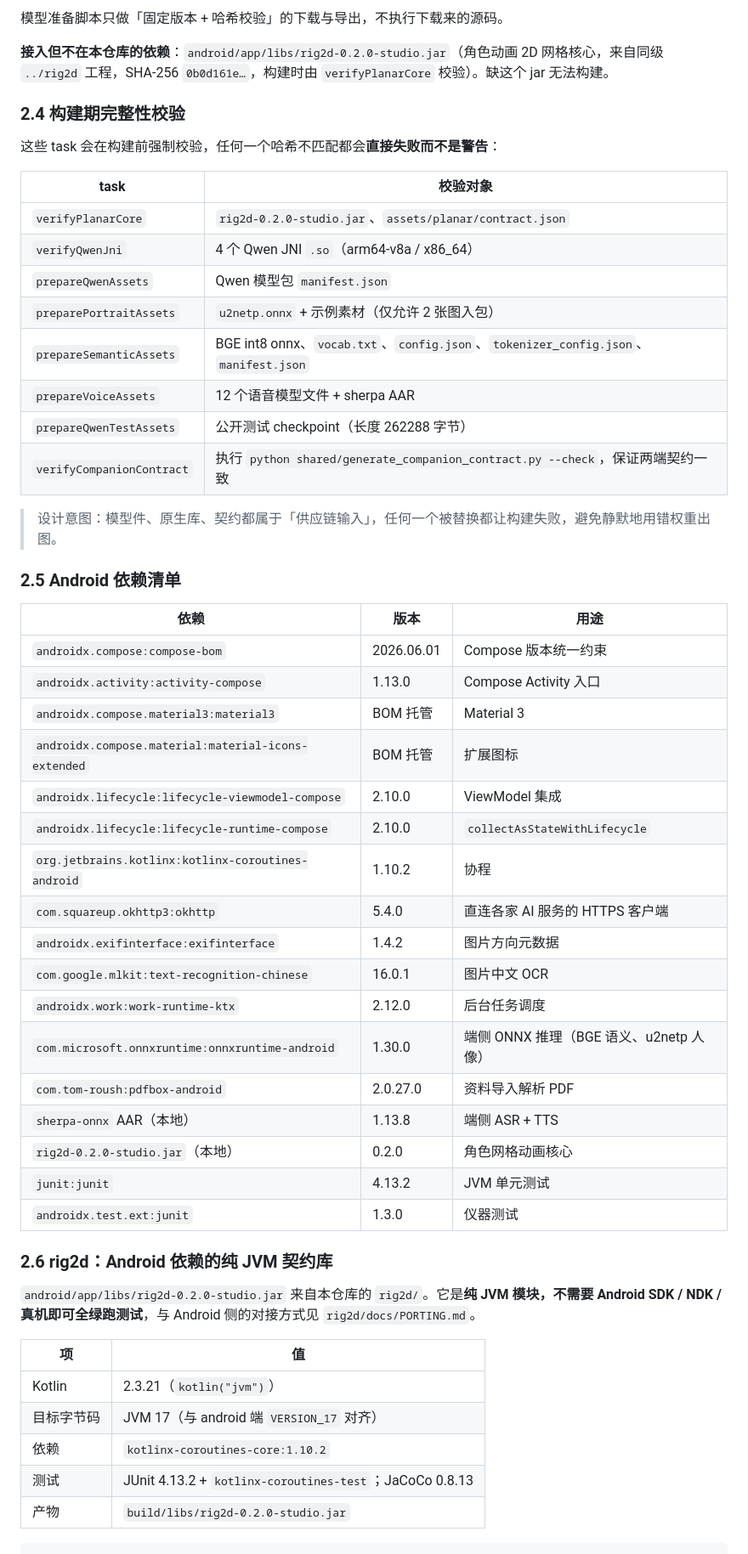
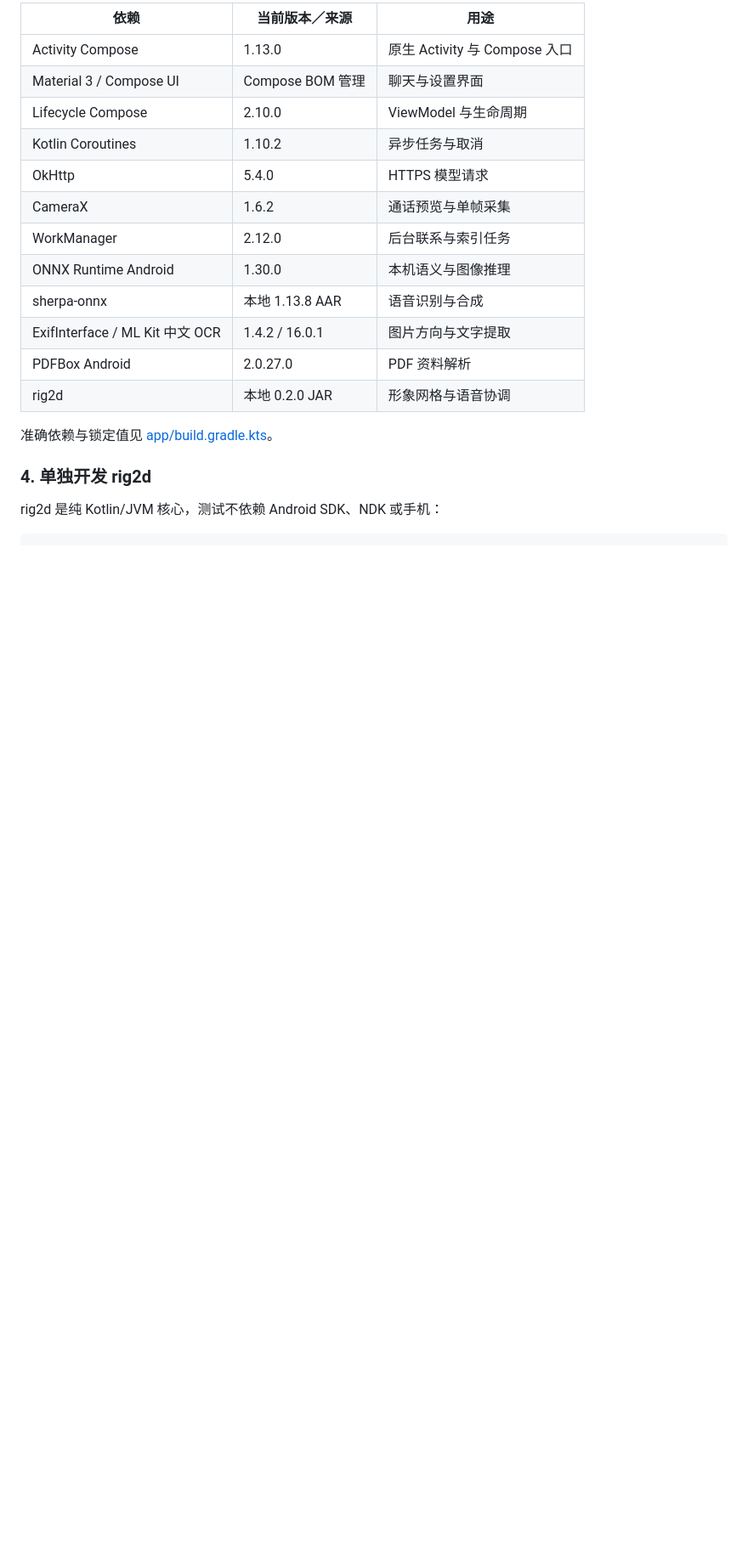
Before and after one commit to yanzhibuzhuoyv/zhiyu, a Markdown page: README.md, the part around one of its changes. Shown at 85% size. Rendered like a GitHub page; folded sections open; blank space fills up the shorter version.

Commit message:
docs: clarify project overview and build guide

````diff
--- a/README.md
+++ b/README.md
@@ -70,58 +157,26 @@ ABI 分包已启用（`splits.abi`），产物在 `android/app/build/outputs/apk
 
-模型准备脚本只做「固定版本 + 哈希校验」的下载与导出，不执行下载来的源码。
+| 依赖 | 当前版本／来源 | 用途 |
+| --- | --- | --- |
+| Activity Compose | 1.13.0 | 原生 Activity 与 Compose 入口 |
+| Material 3 / Compose UI | Compose BOM 管理 | 聊天与设置界面 |
+| Lifecycle Compose | 2.10.0 | ViewModel 与生命周期 |
+| Kotlin Coroutines | 1.10.2 | 异步任务与取消 |
+| OkHttp | 5.4.0 | HTTPS 模型请求 |
+| CameraX | 1.6.2 | 通话预览与单帧采集 |
+| WorkManager | 2.12.0 | 后台联系与索引任务 |
+| ONNX Runtime Android | 1.30.0 | 本机语义与图像推理 |
+| sherpa-onnx | 本地 1.13.8 AAR | 语音识别与合成 |
+| ExifInterface / ML Kit 中文 OCR | 1.4.2 / 16.0.1 | 图片方向与文字提取 |
+| PDFBox Android | 2.0.27.0 | PDF 资料解析 |
+| rig2d | 本地 0.2.0 JAR | 形象网格与语音协调 |
 
-**接入但不在本仓库的依赖**：`android/app/libs/rig2d-0.2.0-studio.jar`（角色动画 2D 网格核心，来自同级 `../rig2d` 工程，SHA-256 `0b0d161e…`，构建时由 `verifyPlanarCore` 校验）。缺这个 jar 无法构建。
+准确依赖与锁定值见 [app/build.gradle.kts](android/app/build.gradle.kts)。
 
-### 2.4 构建期完整性校验
+</details>
 
-这些 task 会在构建前强制校验，任何一个哈希不匹配都会**直接失败而不是警告**：
+### 4. 单独开发 rig2d
 
-| task | 校验对象 |
-|------|---------|
-| `verifyPlanarCore` | `rig2d-0.2.0-studio.jar`、`assets/planar/contract.json` |
-| `verifyQwenJni` | 4 个 Qwen JNI `.so`（arm64-v8a / x86_64） |
-| `prepareQwenAssets` | Qwen 模型包 `manifest.json` |
-| `preparePortraitAssets` | `u2netp.onnx` + 示例素材（仅允许 2 张图入包） |
-| `prepareSemanticAssets` | BGE int8 onnx、`vocab.txt`、`config.json`、`tokenizer_config.json`、`manifest.json` |
-| `prepareVoiceAssets` | 12 个语音模型文件 + sherpa AAR |
-| `prepareQwenTestAssets` | 公开测试 checkpoint（长度 262288 字节） |
-| `verifyCompanionContract` | 执行 `python shared/generate_companion_contract.py --check`，保证两端契约一致 |
-
-> 设计意图：模型件、原生库、契约都属于「供应链输入」，任何一个被替换都让构建失败，避免静默地用错权重出图。
-
-### 2.5 Android 依赖清单
-
-| 依赖 | 版本 | 用途 |
-|------|------|------|
-| `androidx.compose:compose-bom` | 2026.06.01 | Compose 版本统一约束 |
-| `androidx.activity:activity-compose` | 1.13.0 | Compose Activity 入口 |
-| `androidx.compose.material3:material3` | BOM 托管 | Material 3 |
-| `androidx.compose.material:material-icons-extended` | BOM 托管 | 扩展图标 |
-| `androidx.lifecycle:lifecycle-viewmodel-compose` | 2.10.0 | ViewModel 集成 |
-| `androidx.lifecycle:lifecycle-runtime-compose` | 2.10.0 | `collectAsStateWithLifecycle` |
-| `org.jetbrains.kotlinx:kotlinx-coroutines-android` | 1.10.2 | 协程 |
-| `com.squareup.okhttp3:okhttp` | 5.4.0 | 直连各家 AI 服务的 HTTPS 客户端 |
-| `androidx.exifinterface:exifinterface` | 1.4.2 | 图片方向元数据 |
-| `com.google.mlkit:text-recognition-chinese` | 16.0.1 | 图片中文 OCR |
-| `androidx.work:work-runtime-ktx` | 2.12.0 | 后台任务调度 |
-| `com.microsoft.onnxruntime:onnxruntime-android` | 1.30.0 | 端侧 ONNX 推理（BGE 语义、u2netp 人像） |
-| `com.tom-roush:pdfbox-android` | 2.0.27.0 | 资料导入解析 PDF |
-| `sherpa-onnx` AAR（本地） | 1.13.8 | 端侧 ASR + TTS |
-| `rig2d-0.2.0-studio.jar`（本地） | 0.2.0 | 角色网格动画核心 |
-| `junit:junit` | 4.13.2 | JVM 单元测试 |
-| `androidx.test.ext:junit` | 1.3.0 | 仪器测试 |
-
-### 2.6 rig2d：Android 依赖的纯 JVM 契约库
-
-`android/app/libs/rig2d-0.2.0-studio.jar` 来自本仓库的 `rig2d/`。它是**纯 JVM 模块，不需要 Android SDK / NDK / 真机即可全绿跑测试**，与 Android 侧的对接方式见 `rig2d/docs/PORTING.md`。
-
-| 项 | 值 |
-|---|---|
-| Kotlin | 2.3.21（`kotlin("jvm")`） |
-| 目标字节码 | JVM 17（与 android 端 `VERSION_17` 对齐） |
-| 依赖 | `kotlinx-coroutines-core:1.10.2` |
-| 测试 | JUnit 4.13.2 + `kotlinx-coroutines-test`；JaCoCo 0.8.13 |
-| 产物 | `build/libs/rig2d-0.2.0-studio.jar` |
+rig2d 是纯 Kotlin/JVM 核心，测试不依赖 Android SDK、NDK 或手机：
 
 ```powershell
 cd rig2d
````
Also changed, not shown: other parts of README.md (+213 -186 lines).
